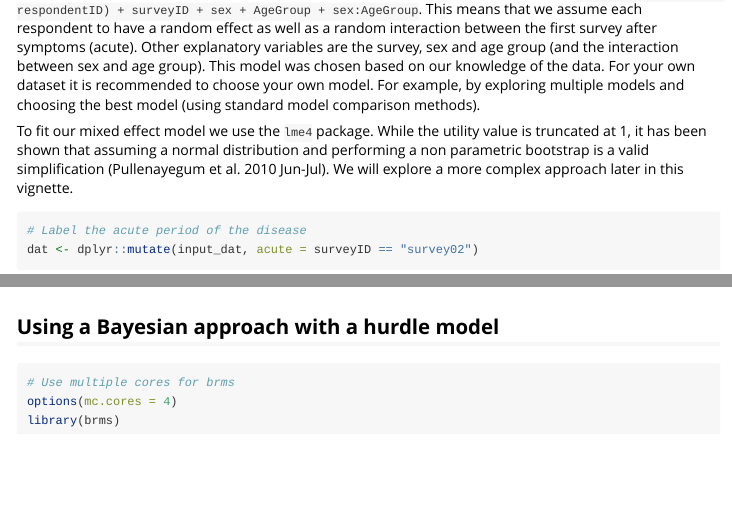
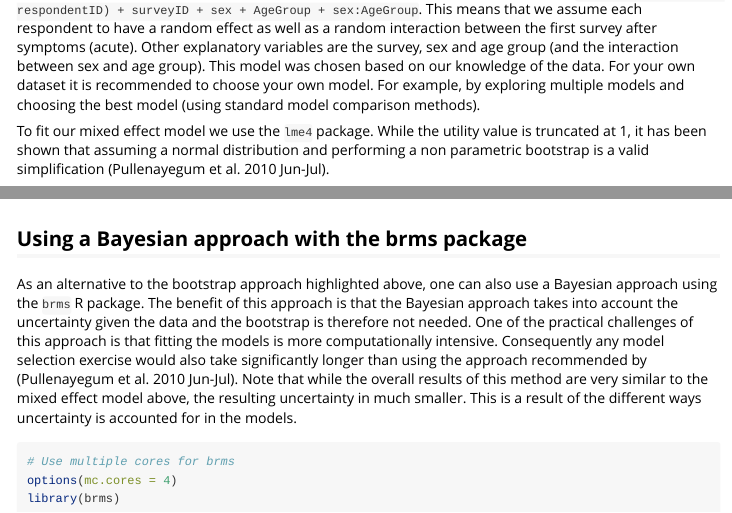
Before and after one commit to TimTaylor/qalytools, an R Markdown document (vignettes/example_analysis.Rmd): the page in a window 1100 px wide, from 1100 px down, and a second part further down, joined at a grey line. Rendered offline with R 4.5, knitr and Pandoc, with nearby package versions; some code elsewhere in the file could not run offline; long lines of code are wrapped.

Commit message:
vignette: Clarified the use of the brms method

````diff
--- a/vignettes/example_analysis.Rmd
+++ b/vignettes/example_analysis.Rmd
@@ -69,7 +69,7 @@ input_dat <-
 
 We will be using a mixed effect model to fit the utility values. The model is defined as `value ~ (1 + acute | respondentID) + surveyID + sex + AgeGroup + sex:AgeGroup`. This means that we assume each respondent to have a random effect as well as a random interaction between the first survey after symptoms (acute). Other explanatory variables are the survey, sex and age group (and the interaction between sex and age group). This model was chosen based on our knowledge of the data. For your own dataset it is recommended to choose your own model. For example, by exploring multiple models and choosing the best model (using standard model comparison methods).
 
-To fit our mixed effect model we use the `lme4` package. While the utility value is truncated at 1, it has been shown that assuming a normal distribution and performing a non parametric bootstrap is a valid simplification [@pull_analysis_2010]. We will explore a more complex approach later in this vignette.
+To fit our mixed effect model we use the `lme4` package. While the utility value is truncated at 1, it has been shown that assuming a normal distribution and performing a non parametric bootstrap is a valid simplification [@pull_analysis_2010].
 
 ```{r lmerModel, fig.cap = "Comparing the modelled utility values with the utility values in the model. Utility values were calculated from a EQ5D5L survey using the DSU method."}
 # Label the acute period of the disease
@@ -254,7 +255,9 @@ ggplot2::ggplot(data = plot_dat) +
     ggplot2::expand_limits(y = 0)
 ```
 
-## Using a Bayesian approach with a hurdle model
+## Using a Bayesian approach with the brms package
+
+As an alternative to the bootstrap approach highlighted above, one can also use a Bayesian approach using the `brms` R package. The benefit of this approach is that the Bayesian approach takes into account the uncertainty given the data and the bootstrap is therefore not needed. One of the practical challenges of this approach is that fitting the models is more computationally intensive. Consequently any model selection exercise would also take significantly longer than using the approach recommended by [@pull_analysis_2010]. Note that while the overall results of this method are very similar to the mixed effect model above, the resulting uncertainty in much smaller. This is a result of the different ways uncertainty is accounted for in the models.
 
 ```{r brmsanalysis}
 # Use multiple cores for brms
````
Also changed, not shown: vignettes/example_analysis.Rmd (5 more changed lines).
